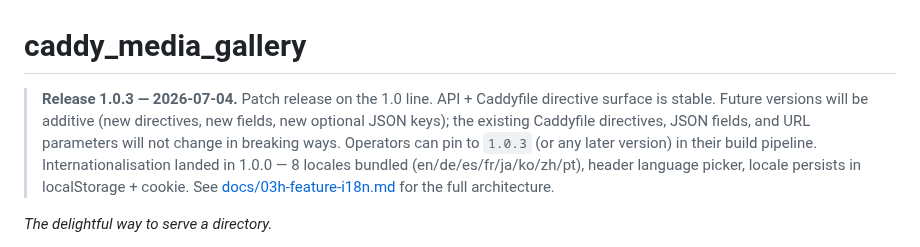
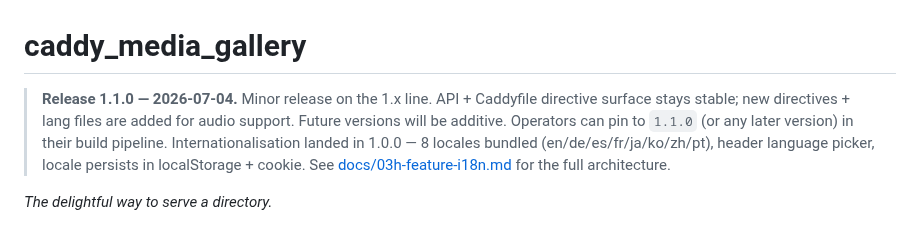
Before and after one commit to synapticloop/caddy_media_gallery, a Markdown page: README.md, the part around the change. Rendered like a GitHub page.

```diff
--- a/README.md
+++ b/README.md
@@ -1,6 +1,6 @@
 # caddy_media_gallery
 
-> **Release 1.0.3 — 2026-07-04.** Patch release on the 1.0 line. API + Caddyfile directive surface is stable. Future versions will be additive (new directives, new fields, new optional JSON keys); the existing Caddyfile directives, JSON fields, and URL parameters will not change in breaking ways. Operators can pin to `1.0.3` (or any later version) in their build pipeline.
+> **Release 1.1.0 — 2026-07-04.** Minor release on the 1.x line. API + Caddyfile directive surface stays stable; new directives + lang files are added for audio support. Future versions will be additive. Operators can pin to `1.1.0` (or any later version) in their build pipeline.
 > Internationalisation landed in 1.0.0 — 8 locales bundled (en/de/es/fr/ja/ko/zh/pt), header language picker, locale persists in localStorage + cookie. See [docs/03h-feature-i18n.md](docs/03h-feature-i18n.md) for the full architecture.
 
 *The delightful way to serve a directory.*
```
Also changed, not shown: CHANGELOG.md (+21 -0 lines).
